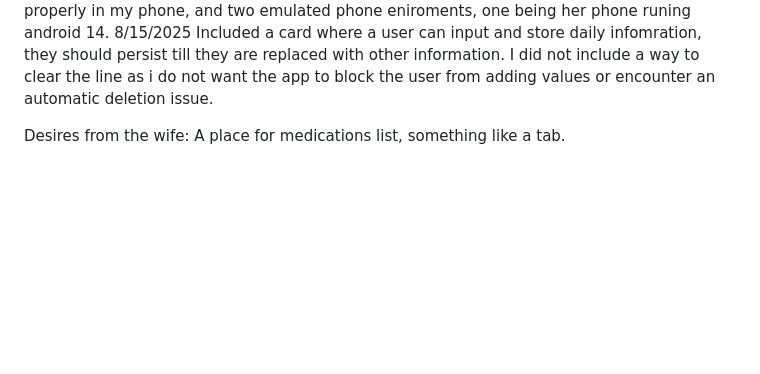
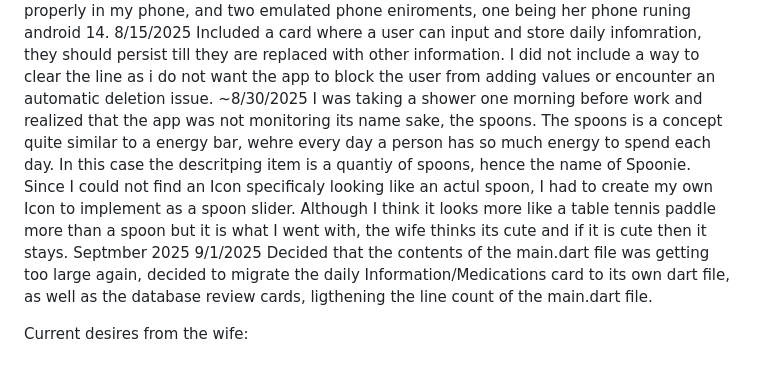
Before and after one commit to MrChido/MCTA.android, a Markdown page: cREADME.md, the part around the change. GitHub-like rendering; blank space fills up the shorter version.

Commit message:
Updated the app timeline/progress

```diff
--- a/cREADME.md
+++ b/cREADME.md
@@ -67,11 +67,14 @@ With the period marking feature completed, I have implemneted an enviroment wher
 With the inclusion of being able to delete entries in the app, something has broken with the app when used by the wifes phone. The app is not saving entries into the databse, this is only isolated to her phone however. It behaves properly in my phone, and two emulated phone eniroments, one being her phone runing android 14.
 8/15/2025
 Included a card where a user can input and store daily infomration, they should persist till they are replaced with other information. I did not include a way to clear the line as i do not want the app to block the user from adding values or encounter an automatic deletion issue.
+~8/30/2025
+I was taking a shower one morning before work and realized that the app was not monitoring its name sake, the spoons. The spoons is a concept quite similar to a energy bar, wehre every day a person has so much energy to spend each day. In this case the descritping item is a quantiy of spoons, hence the name of Spoonie. Since I could not find an Icon specificaly looking like an actul spoon, I had to create my own Icon to implement as a spoon slider. Although I think it looks more like a table tennis paddle more than a spoon but it is what I went with, the wife thinks its cute and if it is cute then it stays.
+Septmber 2025
+9/1/2025
+Decided that the contents of the main.dart file was getting too large again, decided to migrate the daily Information/Medications card to its own dart file, as well as the database review cards, ligthening the line count of the main.dart file.
 
 
 
 
 
-
-Desires from the wife:
-A place for medications list, something like a tab.
+Current desires from the wife:
```
